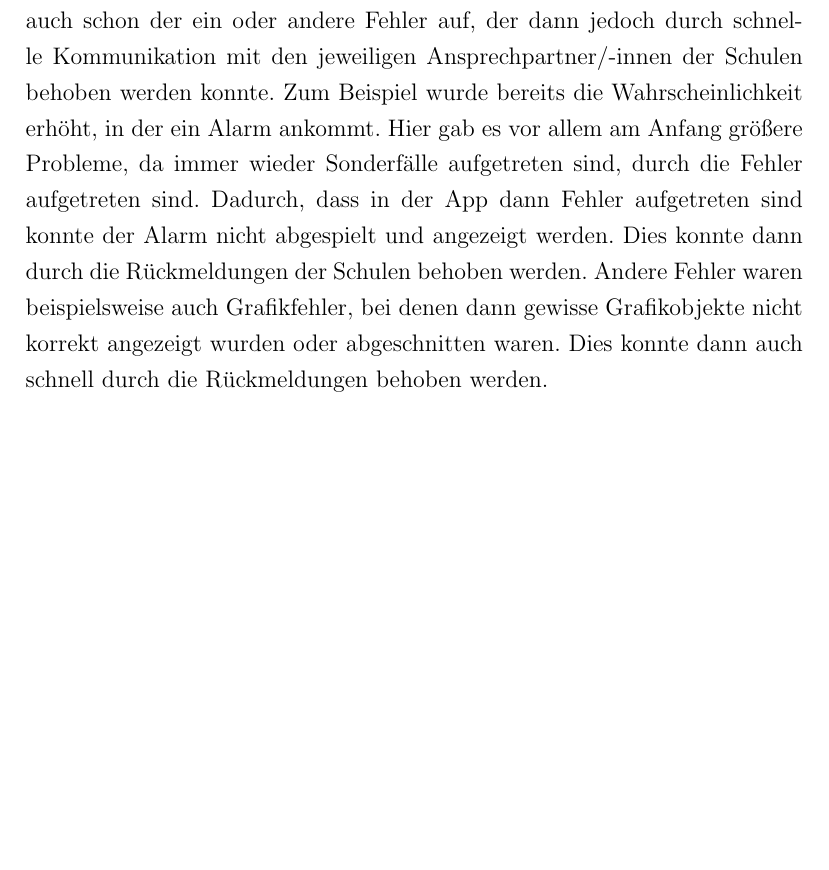
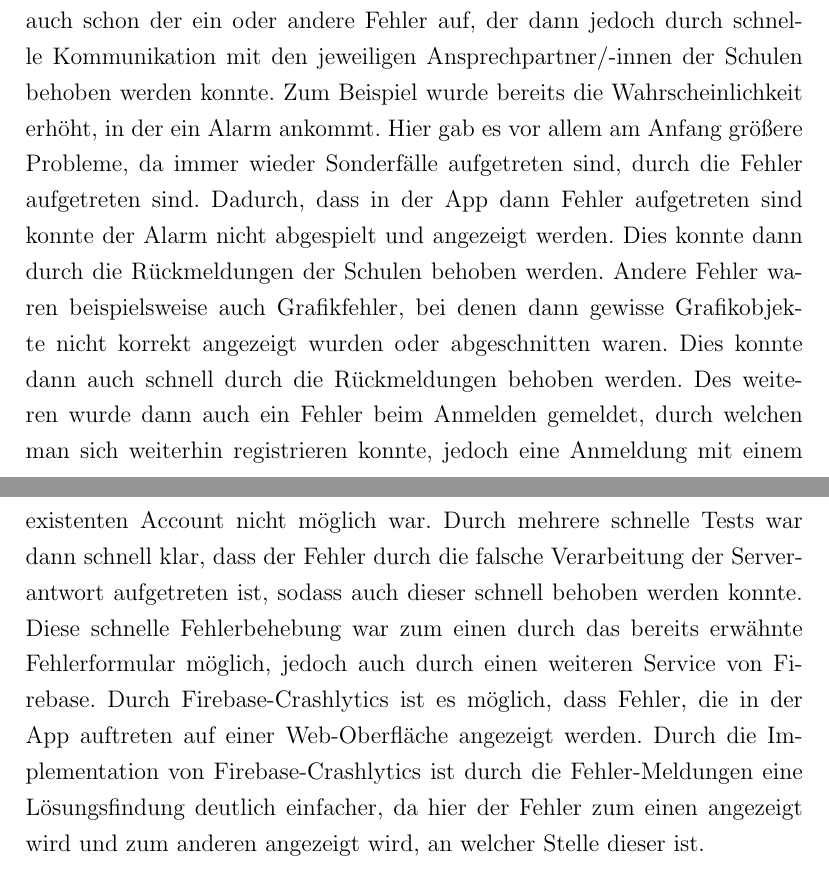
Before and after one commit to MattisRinke/Besondere-Lernleistung, a LaTeX document (Lernleistung.tex, which reads Unterdateien/06Schultest.tex): part of page 23 of 27 before the commit and two parts of pages 23 and 24 of 28 after it, the two joined at a grey line, cut so that both start at the same text, the shorter picture padded with empty space. Compiled offline with pdfLaTeX.

Commit message:
weitergeschrieben - Schultest

```diff
--- a/Unterdateien/06Schultest.tex
+++ b/Unterdateien/06Schultest.tex
@@ -7,7 +1,0 @@ Dies dient der allgemeinen Verbesserung der App in jeglichen Belangen, seien es
-Derzeit testen bereits 5 Schulen die App, wobei generell positives Feedback zurückkam. Jedoch trat natürlich auch schon der ein oder andere Fehler auf,
-der dann jedoch durch schnelle Kommunikation mit den jeweiligen Ansprechpartner/-innen der Schulen behoben werden konnte.
-Zum Beispiel wurde bereits die Wahrscheinlichkeit erhöht, in der ein Alarm ankommt. Hier gab es vor allem am Anfang größere Probleme, da immer wieder Sonderfälle aufgetreten sind,
-durch die Fehler aufgetreten sind. Dadurch, dass in der App dann Fehler aufgetreten sind konnte der Alarm nicht abgespielt und angezeigt werden.
-Dies konnte dann durch die Rückmeldungen der Schulen behoben werden.
-Andere Fehler waren beispielsweise auch Grafikfehler, bei denen dann gewisse Grafikobjekte nicht korrekt angezeigt wurden oder abgeschnitten waren. Dies konnte dann auch
-schnell durch die Rückmeldungen behoben werden.
@@ -13,0 +9,25 @@ schnell durch die Rückmeldungen behoben werden.
+oder nur Lob. Derzeit testen bereits 5 Schulen die App, wobei generell positives
+Feedback zurückkam. Jedoch trat natürlich auch schon der ein oder andere Fehler
+auf, der dann jedoch durch schnelle Kommunikation mit den jeweiligen
+Ansprechpartner/-innen der Schulen behoben werden konnte.
+Zum Beispiel wurde bereits die Wahrscheinlichkeit erhöht, in der ein Alarm
+ankommt. Hier gab es vor allem am Anfang größere Probleme, da immer wieder
+Sonderfälle aufgetreten sind, durch die Fehler aufgetreten sind. Dadurch, dass
+in der App dann Fehler aufgetreten sind konnte der Alarm nicht abgespielt und
+angezeigt werden. Dies konnte dann durch die Rückmeldungen der Schulen behoben
+werden. Andere Fehler waren beispielsweise auch Grafikfehler, bei denen dann
+gewisse Grafikobjekte nicht korrekt angezeigt wurden oder abgeschnitten waren.
+Dies konnte dann auch schnell durch die Rückmeldungen behoben werden.
+Des weiteren wurde dann auch ein Fehler beim Anmelden gemeldet, durch welchen
+man sich weiterhin registrieren konnte, jedoch eine Anmeldung mit einem
+existenten Account nicht möglich war.
+Durch mehrere schnelle Tests war dann schnell klar, dass der Fehler durch die
+falsche Verarbeitung der Serverantwort aufgetreten ist, sodass auch dieser
+schnell behoben werden konnte.
+Diese schnelle Fehlerbehebung war zum einen durch das bereits erwähnte
+Fehlerformular möglich, jedoch auch durch einen weiteren Service von Firebase.
+Durch Firebase-Crashlytics ist es möglich, dass Fehler, die in der App
+auftreten auf einer Web-Oberfläche angezeigt werden. Durch die Implementation
+von Firebase-Crashlytics ist durch die Fehler-Meldungen eine Lösungsfindung
+deutlich einfacher, da hier der Fehler zum einen angezeigt wird und zum anderen
+angezeigt wird, an welcher Stelle dieser ist.
```
Also changed, not shown: Lernleistung.pdf, Unterdateien/06Schultest.tex (12 more changed lines), 6 other files.
